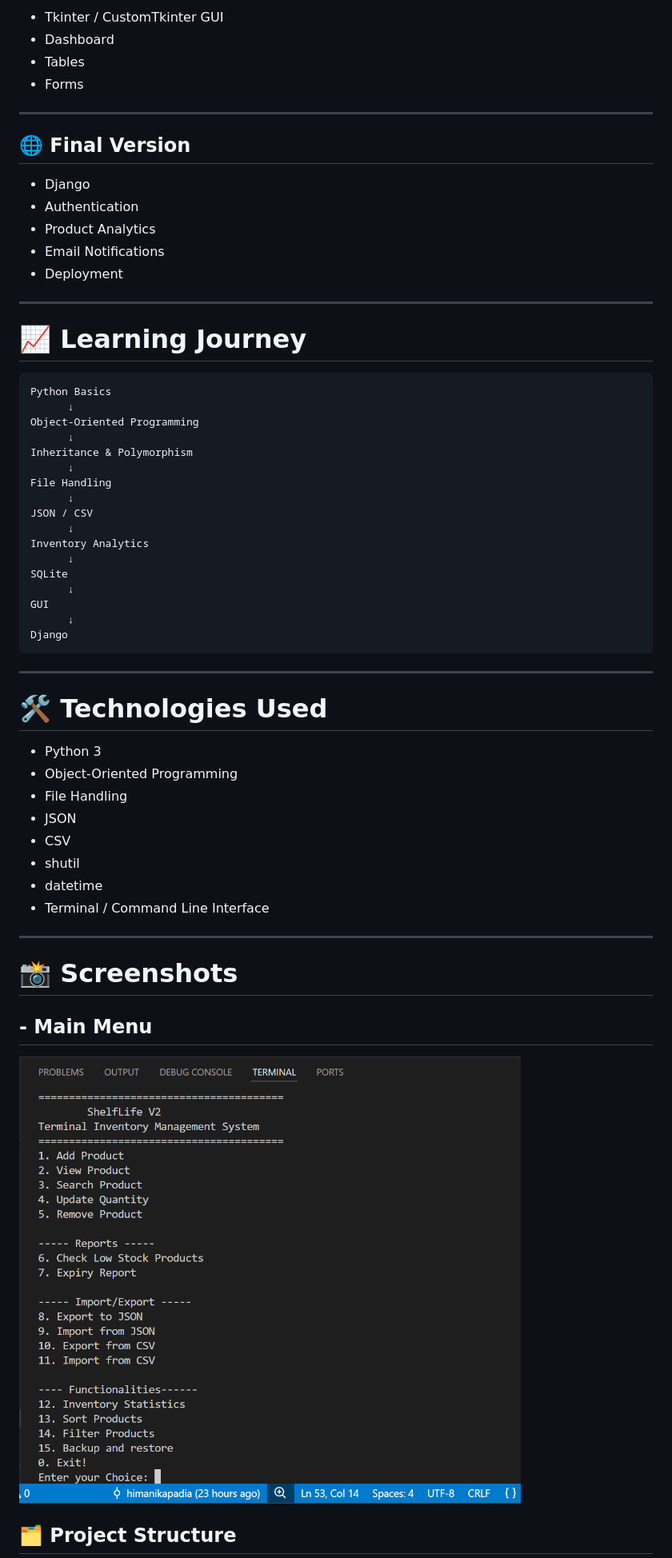
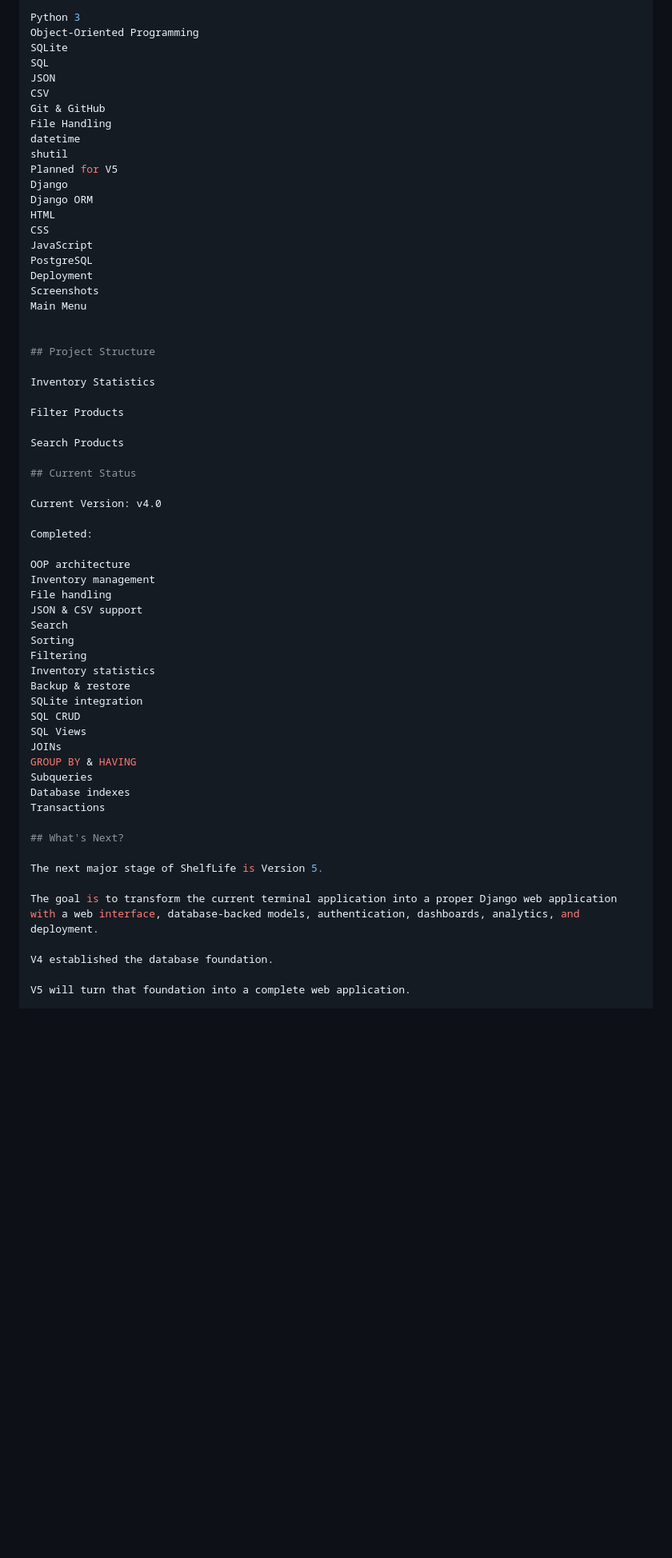
Before and after one commit to himanikapadia/ShelfLife, a Markdown page: README.md, the part around one of its changes. Shown at 80% size. GitHub-like rendering; blank space fills up the shorter version.

Commit message:
Feat(v4): Updated Readme.md

````diff
--- a/README.md
+++ b/README.md
@@ -230,63 +358,65 @@ ShelfLife/
 
-- Tkinter / CustomTkinter GUI
-- Dashboard
-- Tables
-- Forms
+Python 3
+Object-Oriented Programming
+SQLite
+SQL
+JSON
+CSV
+Git & GitHub
+File Handling
+datetime
+shutil
+Planned for V5
+Django
+Django ORM
+HTML
+CSS
+JavaScript
+PostgreSQL
+Deployment
+Screenshots
+Main Menu
 
----
 
-## 🌐 Final Version
+## Project Structure
 
-- Django
-- Authentication
-- Product Analytics
-- Email Notifications
-- Deployment
+Inventory Statistics
 
----
+Filter Products
 
-# 📈 Learning Journey
+Search Products
 
-```
-Python Basics
-      ↓
-Object-Oriented Programming
-      ↓
-Inheritance & Polymorphism
-      ↓
-File Handling
-      ↓
-JSON / CSV
-      ↓
-Inventory Analytics
-      ↓
-SQLite
-      ↓
-GUI
-      ↓
-Django
-```
+## Current Status
 
----
+Current Version: v4.0
 
-# 🛠 Technologies Used
+Completed:
 
-- Python 3
-- Object-Oriented Programming
-- File Handling
-- JSON
-- CSV
-- shutil
-- datetime
-- Terminal / Command Line Interface
+OOP architecture
+Inventory management
+File handling
+JSON & CSV support
+Search
+Sorting
+Filtering
+Inventory statistics
+Backup & restore
+SQLite integration
+SQL CRUD
+SQL Views
+JOINs
+GROUP BY & HAVING
+Subqueries
+Database indexes
+Transactions
 
----
+## What's Next?
 
-# 📸 Screenshots
+The next major stage of ShelfLife is Version 5.
 
-## -  Main Menu
+The goal is to transform the current terminal application into a proper Django web application with a web interface, database-backed models, authentication, dashboards, analytics, and deployment.
 
-![Main Menu](assets/menu.png)
+V4 established the database foundation.
 
-## 🗂️ Project Structure
+V5 will turn that foundation into a complete web application.
 
````
Also changed, not shown: other parts of README.md (+279 -189 lines).
